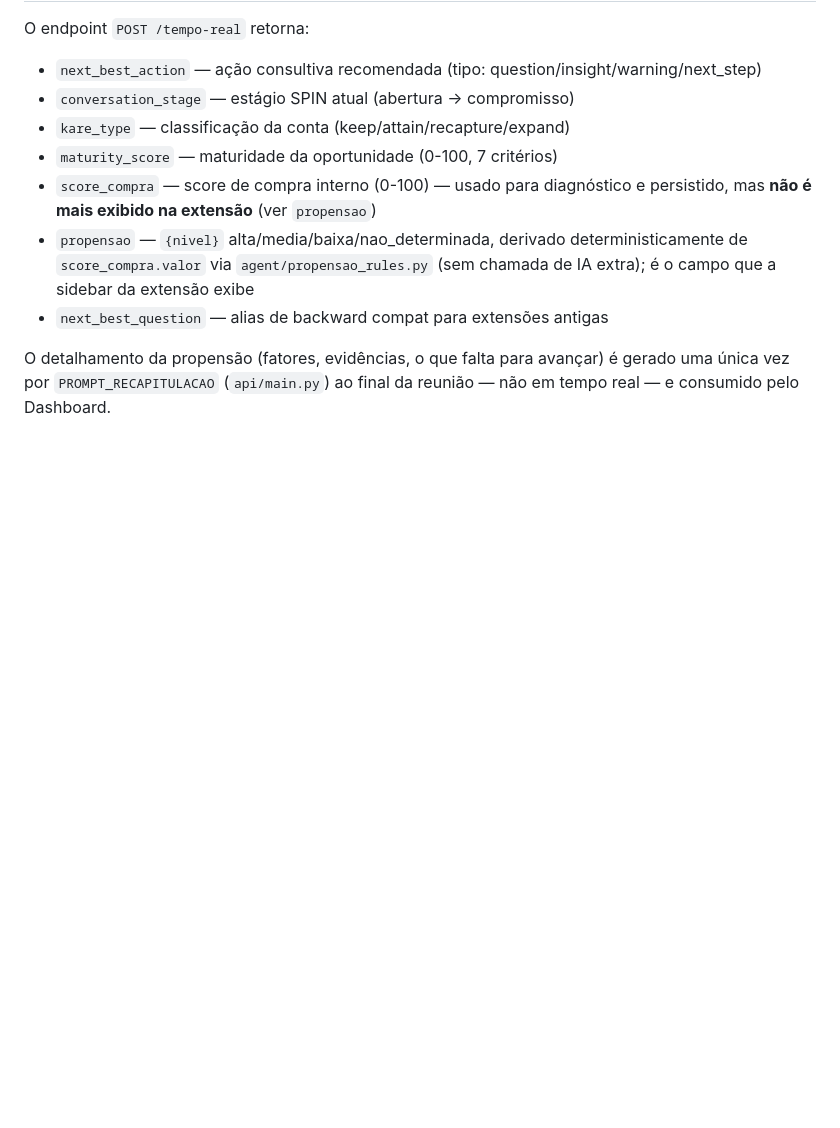
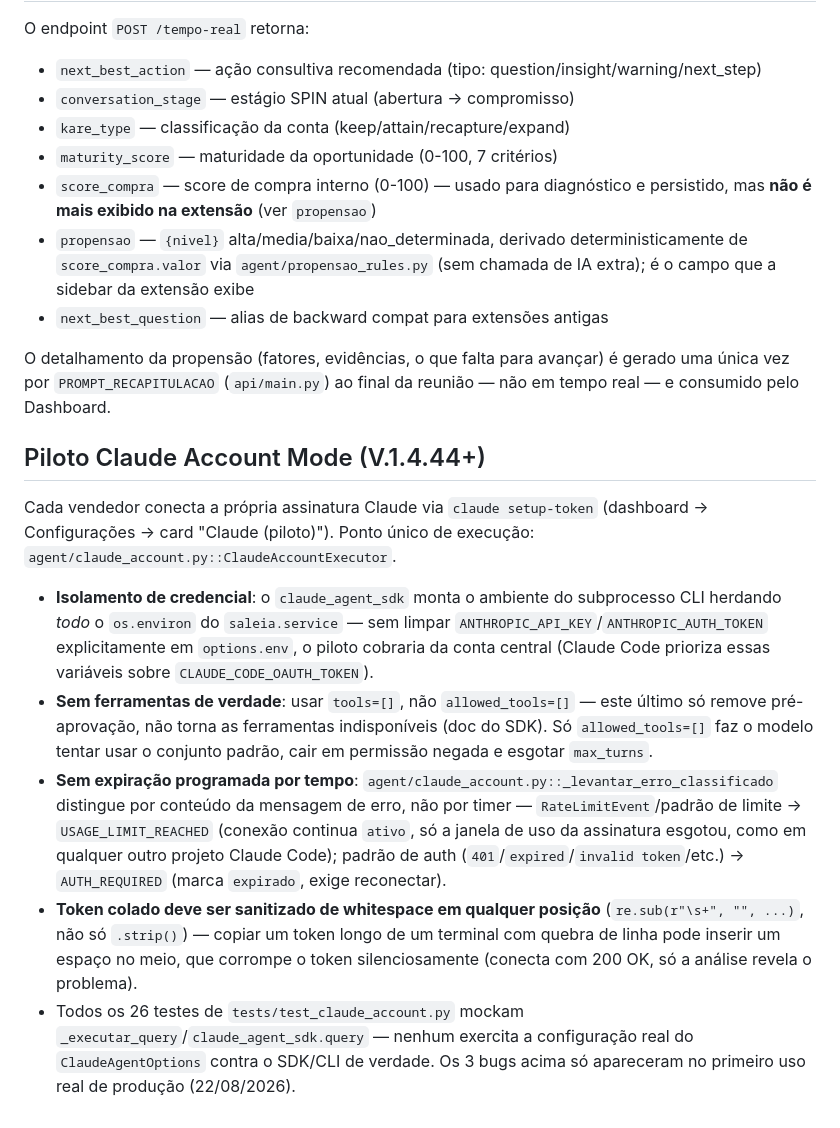
Before and after one commit to fasterdrible-lab/SALE-IA, a Markdown page: CLAUDE.md, the part around the change. GitHub-like rendering; blank space fills up the shorter version.

```diff
--- a/CLAUDE.md
+++ b/CLAUDE.md
@@ -58,3 +58,13 @@ O endpoint `POST /tempo-real` retorna:
 - `next_best_question` — alias de backward compat para extensões antigas
 
 O detalhamento da propensão (fatores, evidências, o que falta para avançar) é gerado uma única vez por `PROMPT_RECAPITULACAO` (`api/main.py`) ao final da reunião — não em tempo real — e consumido pelo Dashboard.
+
+## Piloto Claude Account Mode (V.1.4.44+)
+
+Cada vendedor conecta a própria assinatura Claude via `claude setup-token` (dashboard → Configurações → card "Claude (piloto)"). Ponto único de execução: `agent/claude_account.py::ClaudeAccountExecutor`.
+
+- **Isolamento de credencial**: o `claude_agent_sdk` monta o ambiente do subprocesso CLI herdando *todo* o `os.environ` do `saleia.service` — sem limpar `ANTHROPIC_API_KEY`/`ANTHROPIC_AUTH_TOKEN` explicitamente em `options.env`, o piloto cobraria da conta central (Claude Code prioriza essas variáveis sobre `CLAUDE_CODE_OAUTH_TOKEN`).
+- **Sem ferramentas de verdade**: usar `tools=[]`, não `allowed_tools=[]` — este último só remove pré-aprovação, não torna as ferramentas indisponíveis (doc do SDK). Só `allowed_tools=[]` faz o modelo tentar usar o conjunto padrão, cair em permissão negada e esgotar `max_turns`.
+- **Sem expiração programada por tempo**: `agent/claude_account.py::_levantar_erro_classificado` distingue por conteúdo da mensagem de erro, não por timer — `RateLimitEvent`/padrão de limite → `USAGE_LIMIT_REACHED` (conexão continua `ativo`, só a janela de uso da assinatura esgotou, como em qualquer outro projeto Claude Code); padrão de auth (`401`/`expired`/`invalid token`/etc.) → `AUTH_REQUIRED` (marca `expirado`, exige reconectar).
+- **Token colado deve ser sanitizado de whitespace em qualquer posição** (`re.sub(r"\s+", "", ...)`, não só `.strip()`) — copiar um token longo de um terminal com quebra de linha pode inserir um espaço no meio, que corrompe o token silenciosamente (conecta com 200 OK, só a análise revela o problema).
+- Todos os 26 testes de `tests/test_claude_account.py` mockam `_executar_query`/`claude_agent_sdk.query` — nenhum exercita a configuração real do `ClaudeAgentOptions` contra o SDK/CLI de verdade. Os 3 bugs acima só apareceram no primeiro uso real de produção (22/08/2026).
```
Also changed, not shown: docs/CURRENT_STATE.md (+4 -1 lines).
